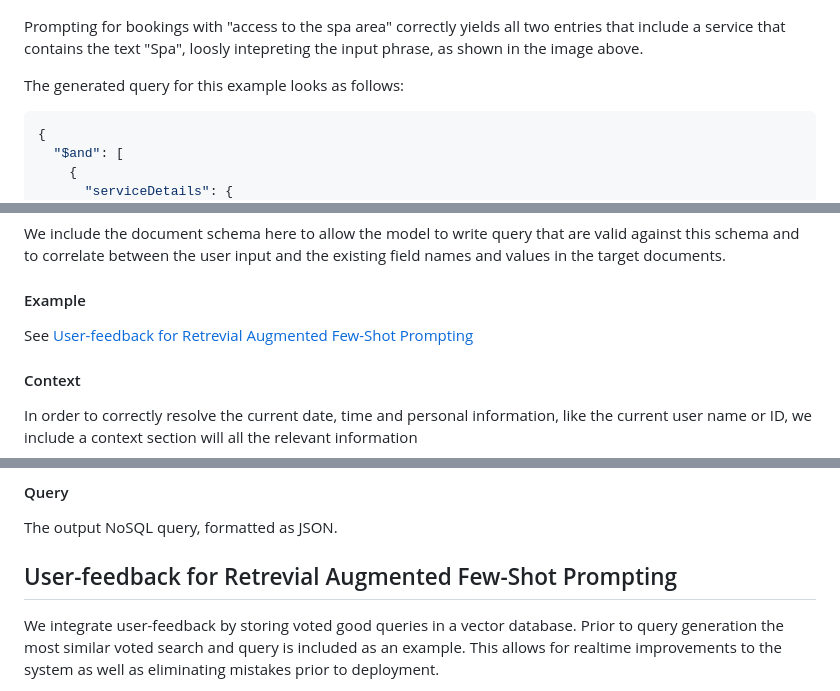
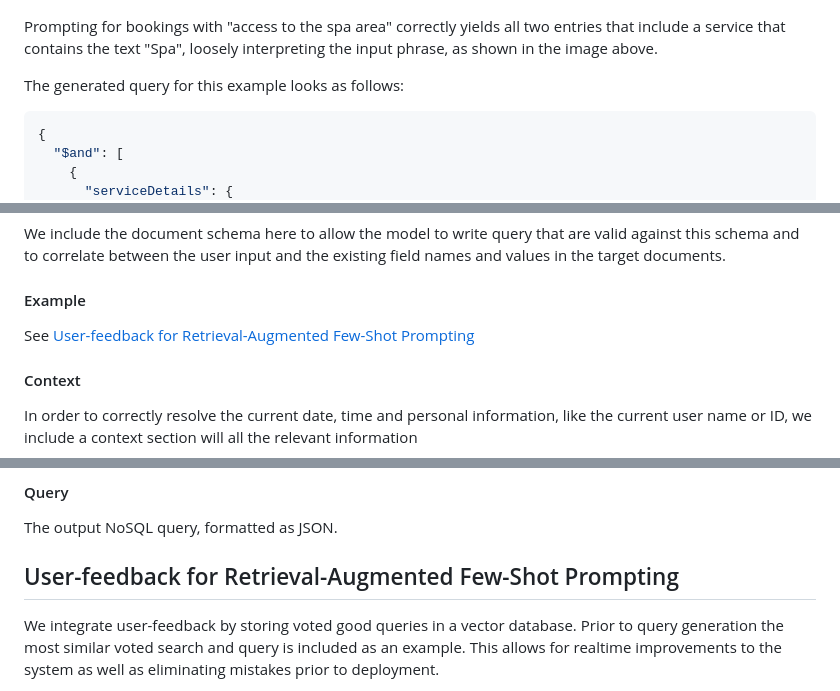
Before and after one commit to lucaelin/text2nosql-demo, a Markdown page: README.md, 3 parts joined by grey strips. GitHub-like rendering; folded sections open.

```diff
--- a/README.md
+++ b/README.md
@@ -48,8 +49,8 @@ an example after clicking the "serviceDetails" field:
 ![Spa Query](demo_application_open.png)
 
 Prompting for bookings with "access to the spa area" correctly yields all two
-entries that include a service that contains the text "Spa", loosly intepreting
-the input phrase, as shown in the image above.
+entries that include a service that contains the text "Spa", loosely
+interpreting the input phrase, as shown in the image above.
 
 The generated query for this example looks as follows:
 
@@ -140,7 +141,7 @@ existing field names and values in the target documents.
 #### Example
 
 See
-[User-feedback for Retrevial Augmented Few-Shot Prompting](#user-feedback-for-retrevial-augmented-few-shot-prompting)
+[User-feedback for Retrieval-Augmented Few-Shot Prompting](#user-feedback-for-retrieval-augmented-few-shot-prompting)
 
 #### Context
 
@@ -181,7 +182,7 @@ The output NoSQL query, formatted as JSON.
 
 </details>
 
-## User-feedback for Retrevial Augmented Few-Shot Prompting
+## User-feedback for Retrieval-Augmented Few-Shot Prompting
 
 We integrate user-feedback by storing voted good queries in a vector database.
 Prior to query generation the most similar voted search and query is included as
```
Also changed, not shown: other parts of README.md (+16 -15 lines).
